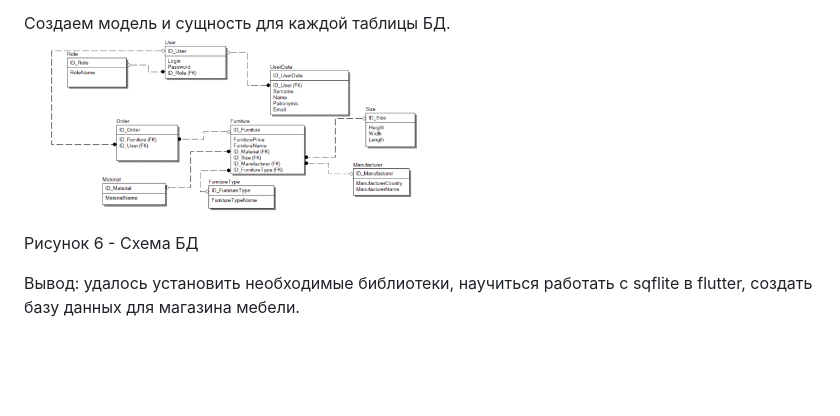
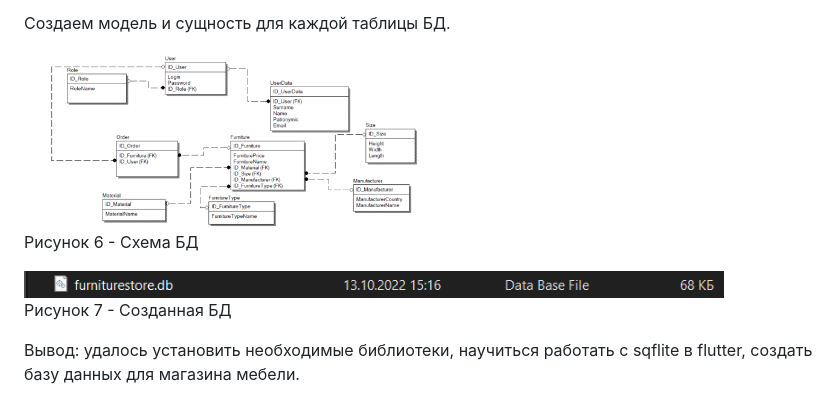
Before and after one commit to kyberpad1a/FLUTTER_PR1, a Markdown page: README.md, the part around the change printed below. GitHub-like rendering; pictures changed too: assets/h.png (added); blank space fills up the shorter version.

Commit message:
Версия 2

```diff
--- a/README.md
+++ b/README.md
@@ -28,8 +32,13 @@
 Рисунок 5 – Модель
 
 Создаем модель и сущность для каждой таблицы БД.
+
 <img src="assets/f.png" width=400 height=200/>
 
 Рисунок 6 - Схема БД
 
+<img src="assets/h.png" width=700 height=50/>
+
+Рисунок 7 - Созданная БД
+
 Вывод: удалось установить необходимые библиотеки, научиться работать с sqflite в flutter, создать базу данных для магазина мебели.
```
Also changed, not shown: other parts of README.md (+4 -0 lines).
